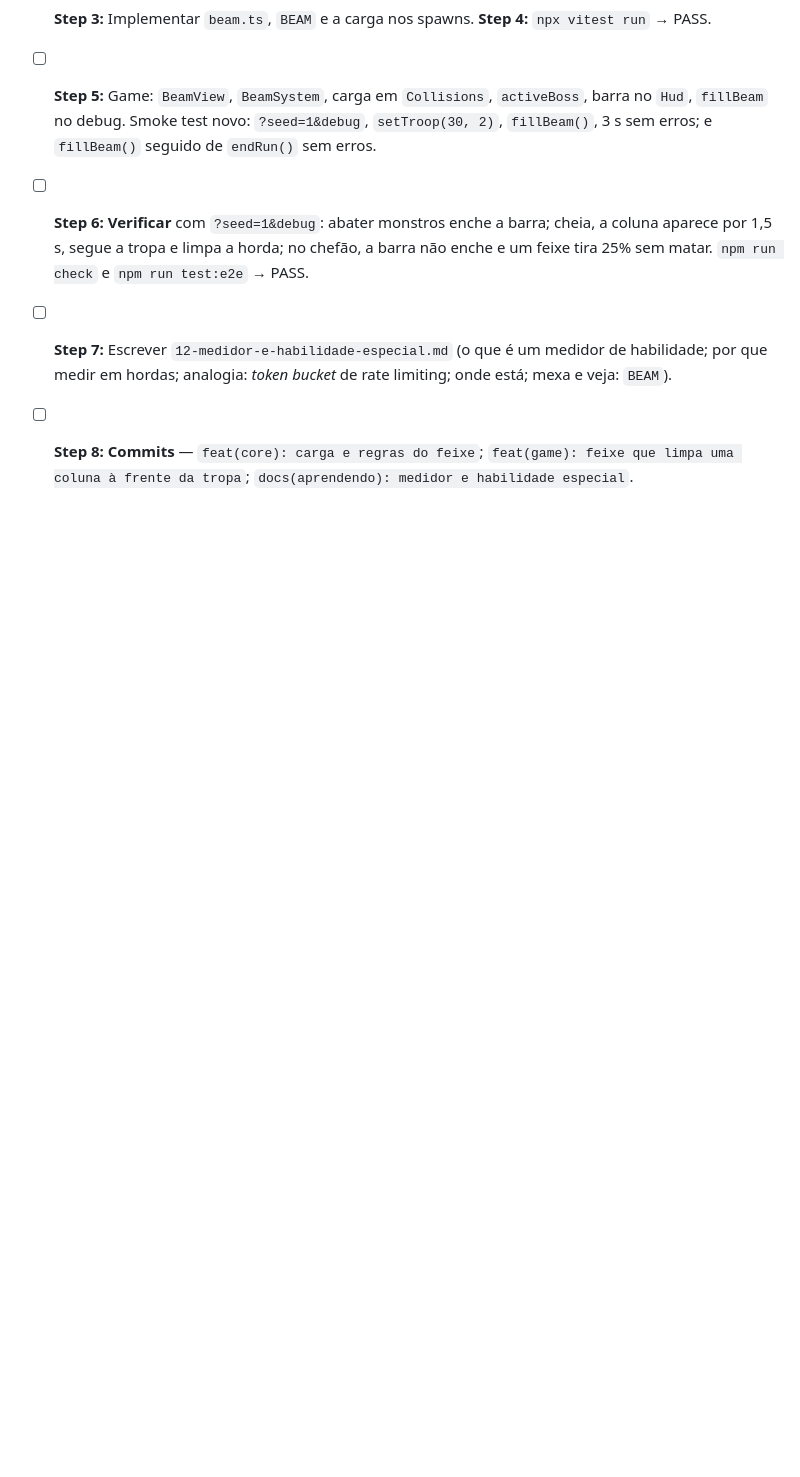
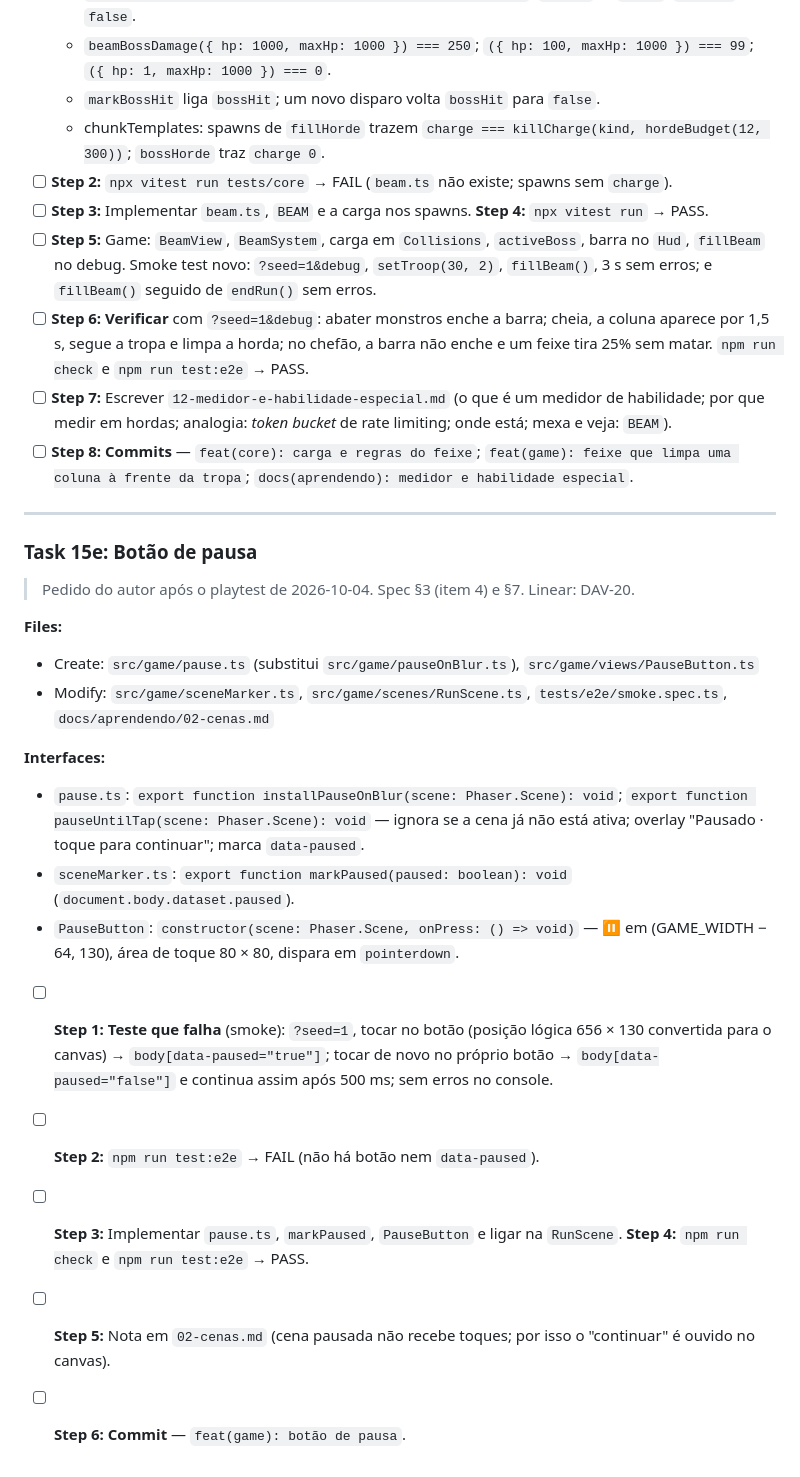
Before and after one commit to code-davi/horde-runner, a Markdown page: docs/planos/2026-10-03-subprojeto-1-nucleo-jogavel.md, the part around the change. GitHub-like rendering; blank space fills up the shorter version.

Commit message:
docs(spec): botão de pausa (task 15e)

```diff
--- a/docs/planos/2026-10-03-subprojeto-1-nucleo-jogavel.md
+++ b/docs/planos/2026-10-03-subprojeto-1-nucleo-jogavel.md
@@ -645,3 +645,26 @@
 - [ ] **Step 6: Verificar** com `?seed=1&debug`: abater monstros enche a barra; cheia, a coluna aparece por 1,5 s, segue a tropa e limpa a horda; no chefão, a barra não enche e um feixe tira 25% sem matar. `npm run check` e `npm run test:e2e` → PASS.
 - [ ] **Step 7:** Escrever `12-medidor-e-habilidade-especial.md` (o que é um medidor de habilidade; por que medir em hordas; analogia: _token bucket_ de rate limiting; onde está; mexa e veja: `BEAM`).
 - [ ] **Step 8: Commits** — `feat(core): carga e regras do feixe`; `feat(game): feixe que limpa uma coluna à frente da tropa`; `docs(aprendendo): medidor e habilidade especial`.
+
+---
+
+### Task 15e: Botão de pausa
+
+> Pedido do autor após o playtest de 2026-10-04. Spec §3 (item 4) e §7. Linear: DAV-20.
+
+**Files:**
+
+- Create: `src/game/pause.ts` (substitui `src/game/pauseOnBlur.ts`), `src/game/views/PauseButton.ts`
+- Modify: `src/game/sceneMarker.ts`, `src/game/scenes/RunScene.ts`, `tests/e2e/smoke.spec.ts`, `docs/aprendendo/02-cenas.md`
+
+**Interfaces:**
+
+- `pause.ts`: `export function installPauseOnBlur(scene: Phaser.Scene): void`; `export function pauseUntilTap(scene: Phaser.Scene): void` — ignora se a cena já não está ativa; overlay "Pausado · toque para continuar"; marca `data-paused`.
+- `sceneMarker.ts`: `export function markPaused(paused: boolean): void` (`document.body.dataset.paused`).
+- `PauseButton`: `constructor(scene: Phaser.Scene, onPress: () => void)` — ⏸ em (GAME_WIDTH − 64, 130), área de toque 80 × 80, dispara em `pointerdown`.
+
+- [ ] **Step 1: Teste que falha** (smoke): `?seed=1`, tocar no botão (posição lógica 656 × 130 convertida para o canvas) → `body[data-paused="true"]`; tocar de novo no próprio botão → `body[data-paused="false"]` e continua assim após 500 ms; sem erros no console.
+- [ ] **Step 2:** `npm run test:e2e` → FAIL (não há botão nem `data-paused`).
+- [ ] **Step 3:** Implementar `pause.ts`, `markPaused`, `PauseButton` e ligar na `RunScene`. **Step 4:** `npm run check` e `npm run test:e2e` → PASS.
+- [ ] **Step 5:** Nota em `02-cenas.md` (cena pausada não recebe toques; por isso o "continuar" é ouvido no canvas).
+- [ ] **Step 6: Commit** — `feat(game): botão de pausa`.
```
Also changed, not shown: docs/specs/2026-10-03-subprojeto-1-nucleo-jogavel.md (+2 -2 lines).
